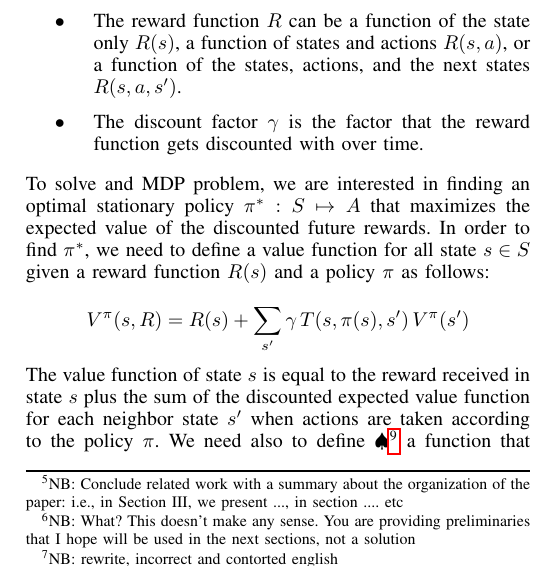
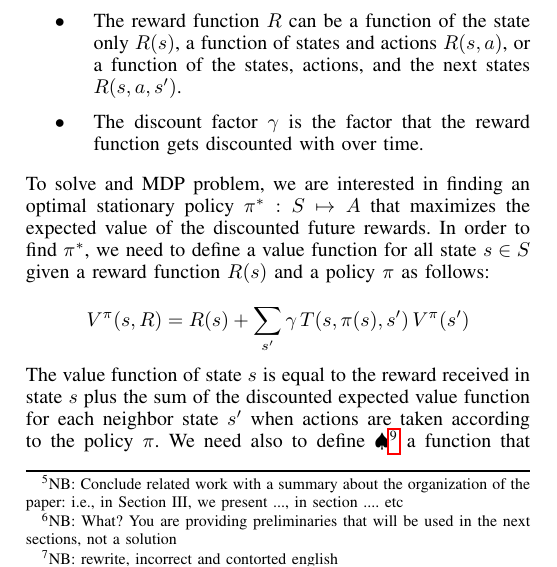
Before and after one commit to jiankangren/ICCPS-2018, a LaTeX paper (main.tex): part of one column of page 2 of 6, cut so that both start at the same text. Compiled offline with pdfLaTeX.

Commit message:
small corrections

```diff
--- a/main.tex
+++ b/main.tex
@@ -455,7 +455,7 @@ In the cyber-physical literature, to our knowledge, no research has been done so
 %\end{enumerate}
 
 \section{Preliminaries}\label{sec:Preliminaries}
-In this paper, we provide a solution that uses Bayesian Inverse Reinforcement Learning techniques inside a Markov Decision Process (MDP) environment.\NB{What? This doesn't make any sense. You are providing preliminaries that I hope will be used in the next sections, not a solution} This section provides the foundations from MDP and IRL that our approach relies on\NB{rewrite, incorrect and contorted english}.
+In this paper, we provide a solution that uses Bayesian Inverse Reinforcement Learning techniques inside a Markov Decision Process (MDP) environment.\NB{What? You are providing preliminaries that will be used in the next sections, not a solution} This section provides the foundations from MDP and IRL that our approach relies on\NB{rewrite, incorrect and contorted english}.
 \subsection{Markov Decision Process}
 A finite state Markov Decision Process (MDP) \cite{puterman2014markov} consists of a tuple $(S,A,T,R,\gamma)$ where:
 \begin{itemize}
```
